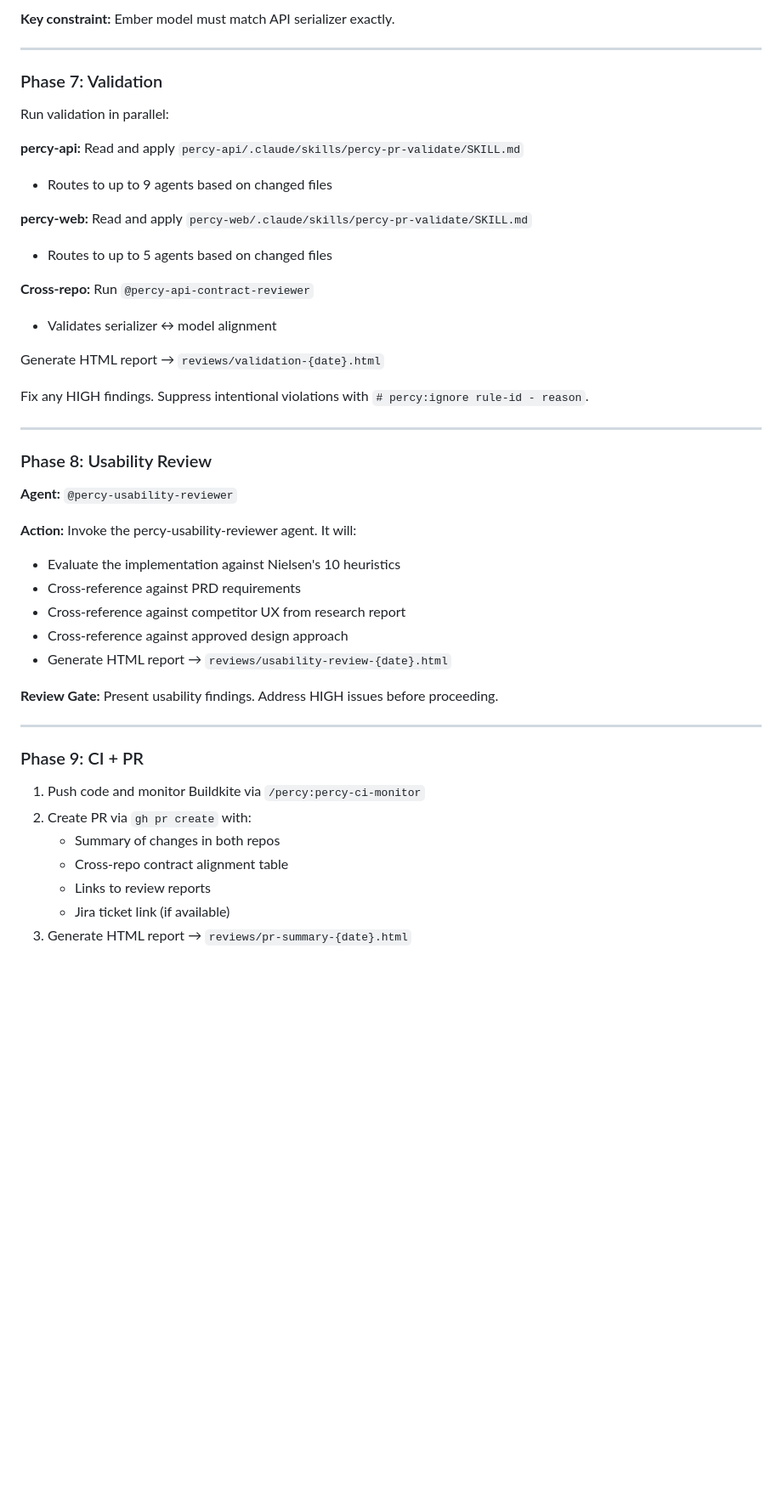
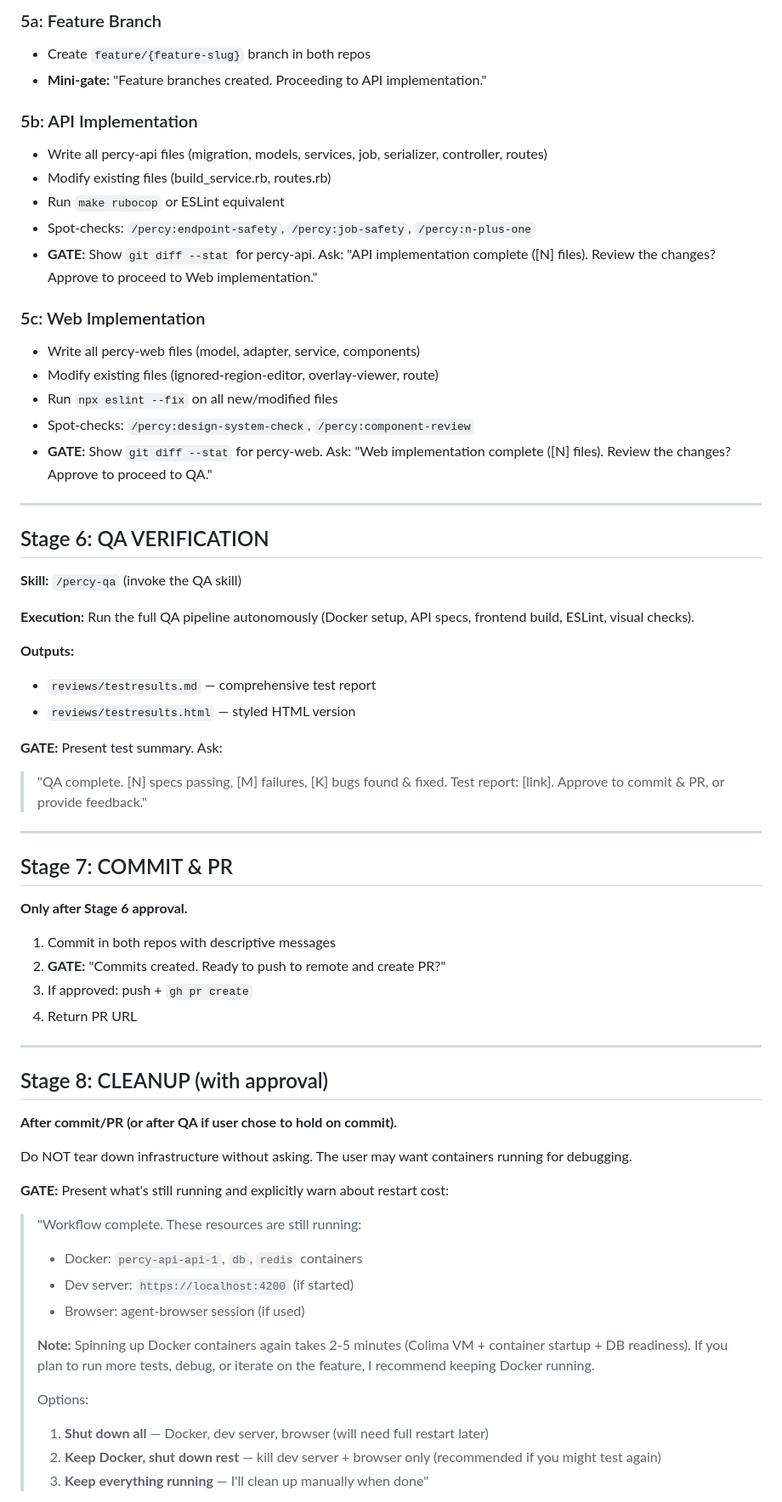
Before and after one commit to Peter202112/percy-agentic-workflow, a Markdown page: root-agents/percy-orchestrator.md, the part around one of its changes. Shown at 85% size. Drawn GitHub-style; blank space fills up the shorter version.

```diff
--- a/root-agents/percy-orchestrator.md
+++ b/root-agents/percy-orchestrator.md
@@ -139,48 +193,66 @@ Implement web changes:
 
-**Key constraint:** Ember model must match API serializer exactly.
+### 5a: Feature Branch
+- Create `feature/{feature-slug}` branch in both repos
+- **Mini-gate:** "Feature branches created. Proceeding to API implementation."
+
+### 5b: API Implementation
+- Write all percy-api files (migration, models, services, job, serializer, controller, routes)
+- Modify existing files (build_service.rb, routes.rb)
+- Run `make rubocop` or ESLint equivalent
+- Spot-checks: `/percy:endpoint-safety`, `/percy:job-safety`, `/percy:n-plus-one`
+- **GATE:** Show `git diff --stat` for percy-api. Ask: "API implementation complete ([N] files). Review the changes? Approve to proceed to Web implementation."
+
+### 5c: Web Implementation
+- Write all percy-web files (model, adapter, service, components)
+- Modify existing files (ignored-region-editor, overlay-viewer, route)
+- Run `npx eslint --fix` on all new/modified files
+- Spot-checks: `/percy:design-system-check`, `/percy:component-review`
+- **GATE:** Show `git diff --stat` for percy-web. Ask: "Web implementation complete ([N] files). Review the changes? Approve to proceed to QA."
 
 ---
 
-### Phase 7: Validation
+## Stage 6: QA VERIFICATION
 
-Run validation in parallel:
+**Skill:** `/percy-qa` (invoke the QA skill)
 
-**percy-api:** Read and apply `percy-api/.claude/skills/percy-pr-validate/SKILL.md`
-- Routes to up to 9 agents based on changed files
+**Execution:** Run the full QA pipeline autonomously (Docker setup, API specs, frontend build, ESLint, visual checks).
 
-**percy-web:** Read and apply `percy-web/.claude/skills/percy-pr-validate/SKILL.md`
-- Routes to up to 5 agents based on changed files
+**Outputs:**
+- `reviews/testresults.md` — comprehensive test report
+- `reviews/testresults.html` — styled HTML version
 
-**Cross-repo:** Run `@percy-api-contract-reviewer`
-- Validates serializer ↔ model alignment
-
-Generate HTML report → `reviews/validation-{date}.html`
-
-Fix any HIGH findings. Suppress intentional violations with `# percy:ignore rule-id - reason`.
+**GATE:** Present test summary. Ask:
+> "QA complete. [N] specs passing, [M] failures, [K] bugs found & fixed. Test report: [link]. Approve to commit & PR, or provide feedback."
 
 ---
 
-### Phase 8: Usability Review
+## Stage 7: COMMIT & PR
 
-**Agent:** `@percy-usability-reviewer`
+**Only after Stage 6 approval.**
 
-**Action:** Invoke the percy-usability-reviewer agent. It will:
-- Evaluate the implementation against Nielsen's 10 heuristics
-- Cross-reference against PRD requirements
-- Cross-reference against competitor UX from research report
-- Cross-reference against approved design approach
-- Generate HTML report → `reviews/usability-review-{date}.html`
-
-**Review Gate:** Present usability findings. Address HIGH issues before proceeding.
+1. Commit in both repos with descriptive messages
+2. **GATE:** "Commits created. Ready to push to remote and create PR?"
+3. If approved: push + `gh pr create`
+4. Return PR URL
 
 ---
 
-### Phase 9: CI + PR
+## Stage 8: CLEANUP (with approval)
 
-1. Push code and monitor Buildkite via `/percy:percy-ci-monitor`
-2. Create PR via `gh pr create` with:
-   - Summary of changes in both repos
-   - Cross-repo contract alignment table
-   - Links to review reports
-   - Jira ticket link (if available)
-3. Generate HTML report → `reviews/pr-summary-{date}.html`
+**After commit/PR (or after QA if user chose to hold on commit).**
+
+Do NOT tear down infrastructure without asking. The user may want containers running for debugging.
+
+**GATE:** Present what's still running and explicitly warn about restart cost:
+> "Workflow complete. These resources are still running:
+> - Docker: `percy-api-api-1`, `db`, `redis` containers
+> - Dev server: `https://localhost:4200` (if started)
+> - Browser: agent-browser session (if used)
+>
+> **Note:** Spinning up Docker containers again takes 2-5 minutes (Colima VM + container startup + DB readiness). If you plan to run more tests, debug, or iterate on the feature, I recommend keeping Docker running.
+>
+> Options:
+> 1. **Shut down all** — Docker, dev server, browser (will need full restart later)
+> 2. **Keep Docker, shut down rest** — kill dev server + browser only (recommended if you might test again)
+> 3. **Keep everything running** — I'll clean up manually when done"
+
```
Also changed, not shown: other parts of root-agents/percy-orchestrator.md (+165 -143 lines).
